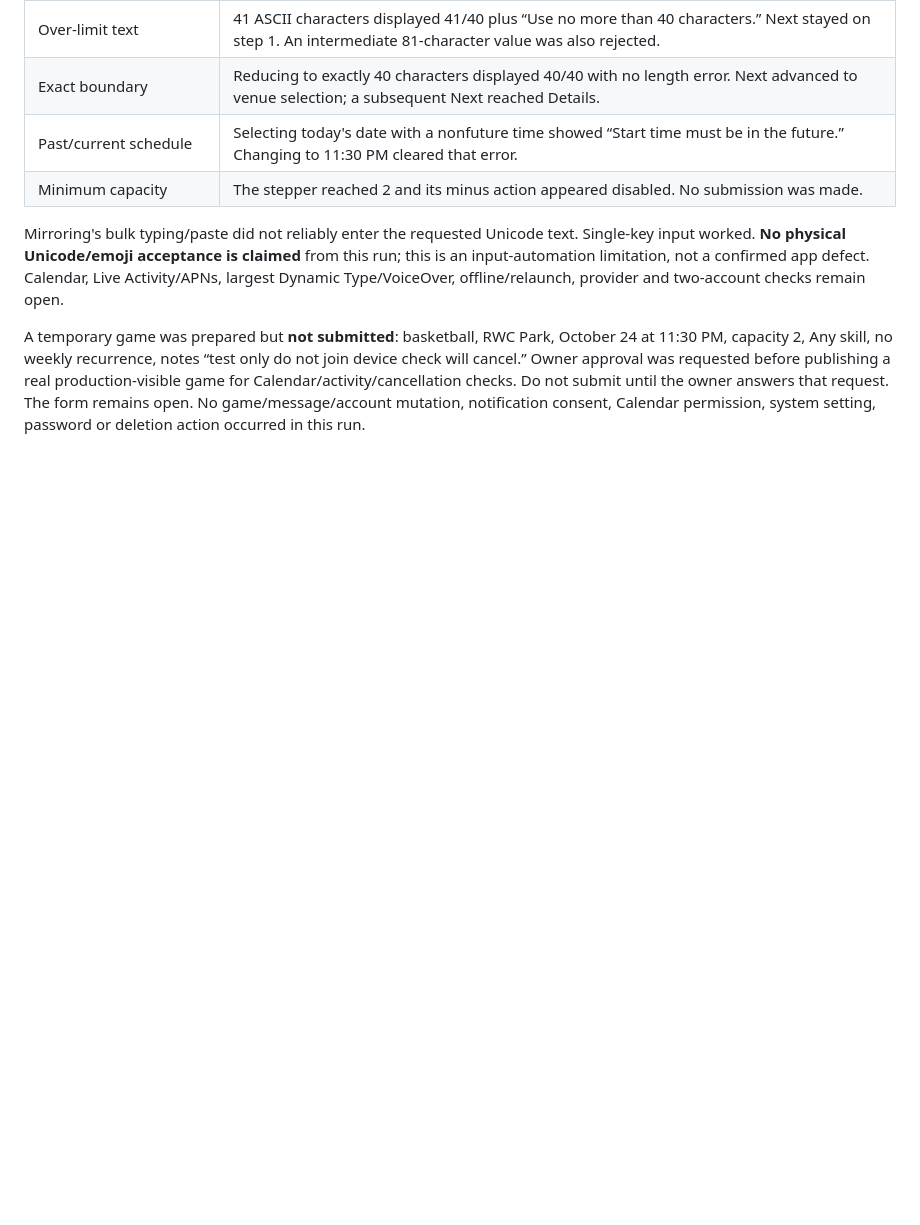
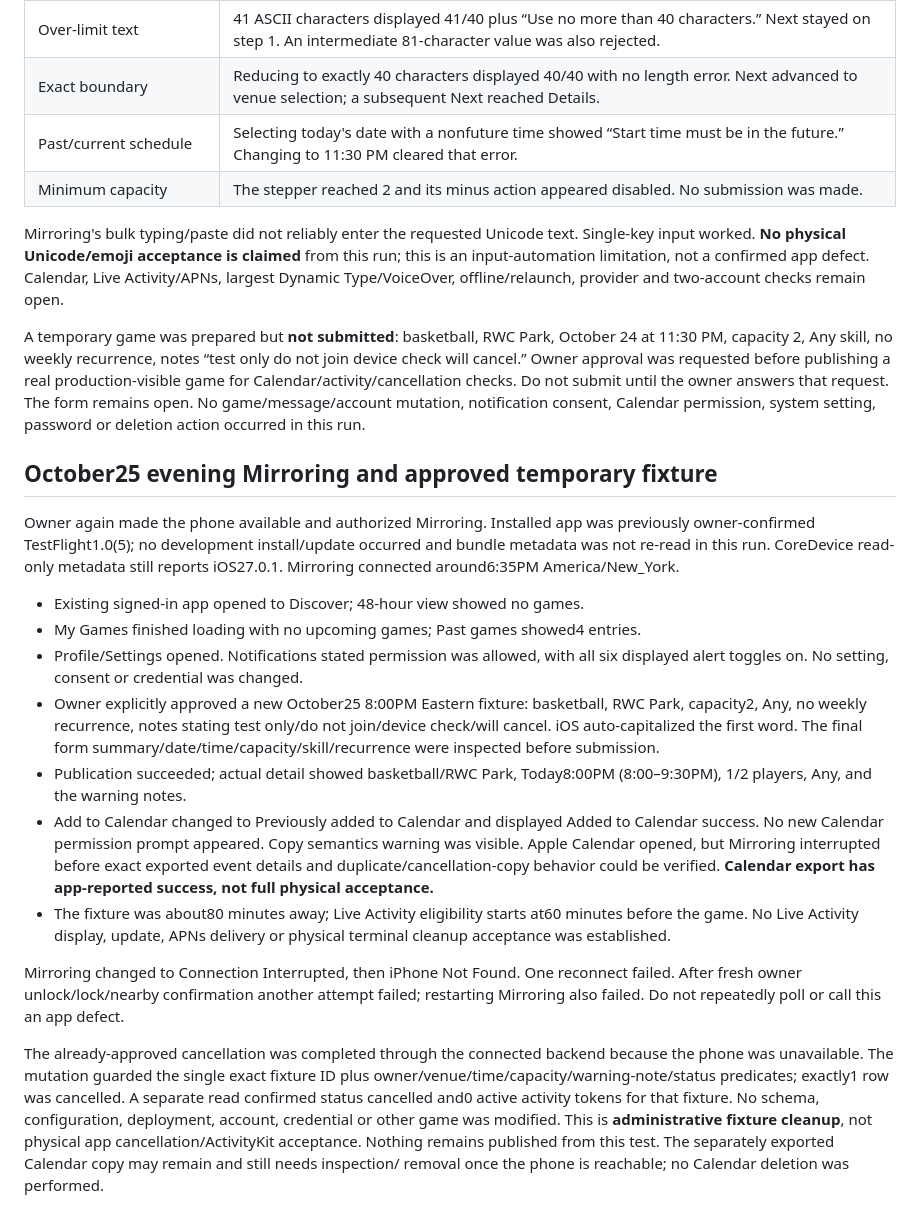
Before and after one commit to nurlanmnn/pickup-ucf, a Markdown page: docs/testflight/2026-10-22-build-5.md, the part around the change. Rendered like a GitHub page; blank space fills up the shorter version.

Commit message:
docs: record approved device fixture and verified cancellation cleanup

```diff
--- a/docs/testflight/2026-10-22-build-5.md
+++ b/docs/testflight/2026-10-22-build-5.md
@@ -213,3 +213,44 @@ before publishing a real production-visible game for Calendar/activity/cancellat
 checks. Do not submit until the owner answers that request. The form remains open.
 No game/message/account mutation, notification consent, Calendar permission,
 system setting, password or deletion action occurred in this run.
+
+
+## October25 evening Mirroring and approved temporary fixture
+
+Owner again made the phone available and authorized Mirroring. Installed app was
+previously owner-confirmed TestFlight1.0(5); no development install/update occurred
+and bundle metadata was not re-read in this run. CoreDevice read-only metadata
+still reports iOS27.0.1. Mirroring connected around6:35PM America/New_York.
+
+- Existing signed-in app opened to Discover; 48-hour view showed no games.
+- My Games finished loading with no upcoming games; Past games showed4 entries.
+- Profile/Settings opened. Notifications stated permission was allowed, with all
+  six displayed alert toggles on. No setting, consent or credential was changed.
+- Owner explicitly approved a new October25 8:00PM Eastern fixture: basketball,
+  RWC Park, capacity2, Any, no weekly recurrence, notes stating test only/do not
+  join/device check/will cancel. iOS auto-capitalized the first word. The final
+  form summary/date/time/capacity/skill/recurrence were inspected before submission.
+- Publication succeeded; actual detail showed basketball/RWC Park, Today8:00PM
+  (8:00–9:30PM), 1/2 players, Any, and the warning notes.
+- Add to Calendar changed to Previously added to Calendar and displayed Added to
+  Calendar success. No new Calendar permission prompt appeared. Copy semantics
+  warning was visible. Apple Calendar opened, but Mirroring interrupted before
+  exact exported event details and duplicate/cancellation-copy behavior could be
+  verified. **Calendar export has app-reported success, not full physical acceptance.**
+- The fixture was about80 minutes away; Live Activity eligibility starts at60
+  minutes before the game. No Live Activity display, update, APNs delivery or
+  physical terminal cleanup acceptance was established.
+
+Mirroring changed to Connection Interrupted, then iPhone Not Found. One reconnect
+failed. After fresh owner unlock/lock/nearby confirmation another attempt failed;
+restarting Mirroring also failed. Do not repeatedly poll or call this an app defect.
+
+The already-approved cancellation was completed through the connected backend
+because the phone was unavailable. The mutation guarded the single exact fixture
+ID plus owner/venue/time/capacity/warning-note/status predicates; exactly1 row was
+cancelled. A separate read confirmed status cancelled and0 active activity tokens
+for that fixture. No schema, configuration, deployment, account, credential or
+other game was modified. This is **administrative fixture cleanup**, not physical
+app cancellation/ActivityKit acceptance. Nothing remains published from this test.
+The separately exported Calendar copy may remain and still needs inspection/
+removal once the phone is reachable; no Calendar deletion was performed.
```
Also changed, not shown: docs/operations/2026-10-23-launch-handoff.md (+34 -0 lines), tasks/todo.md (+10 -0 lines).
